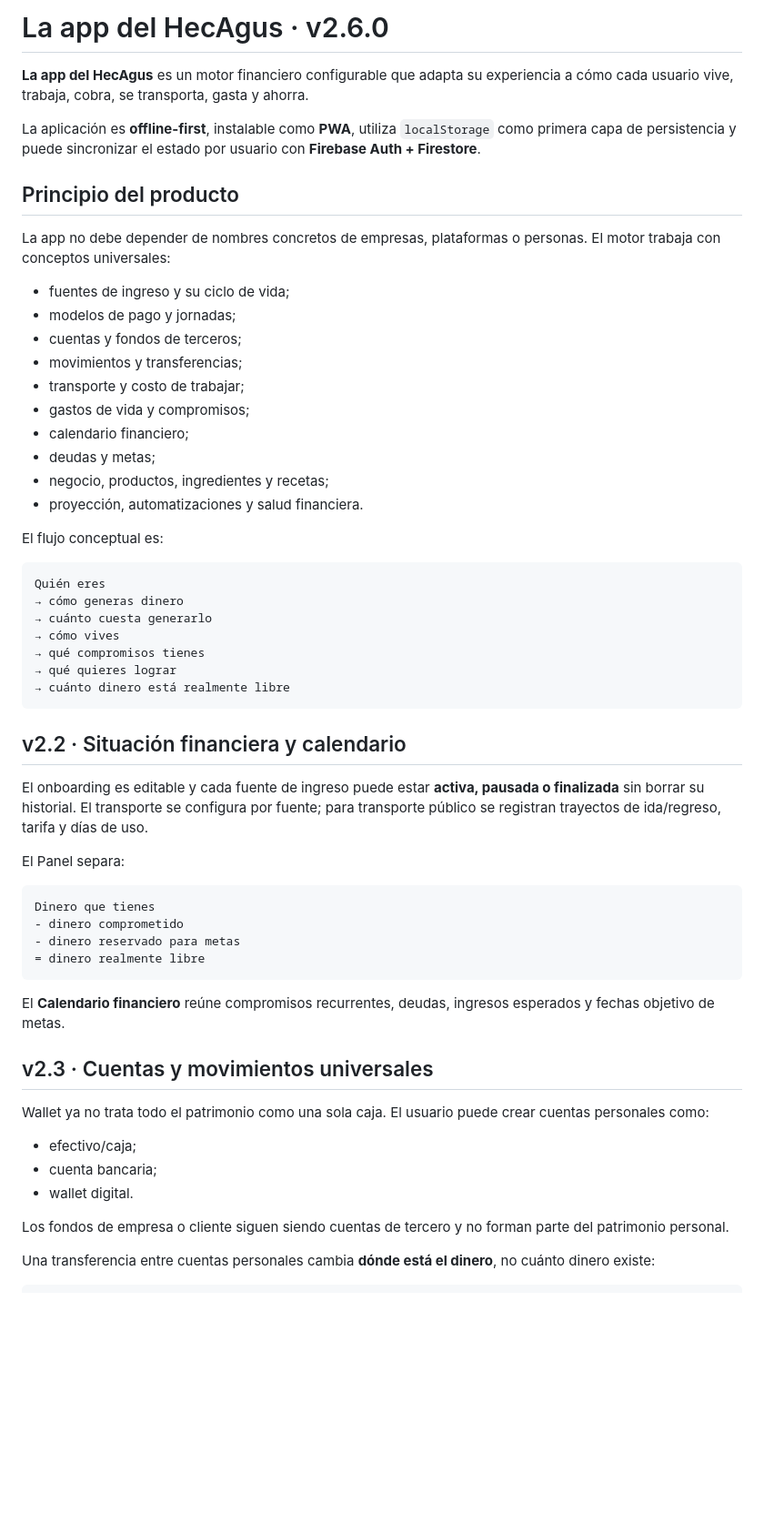
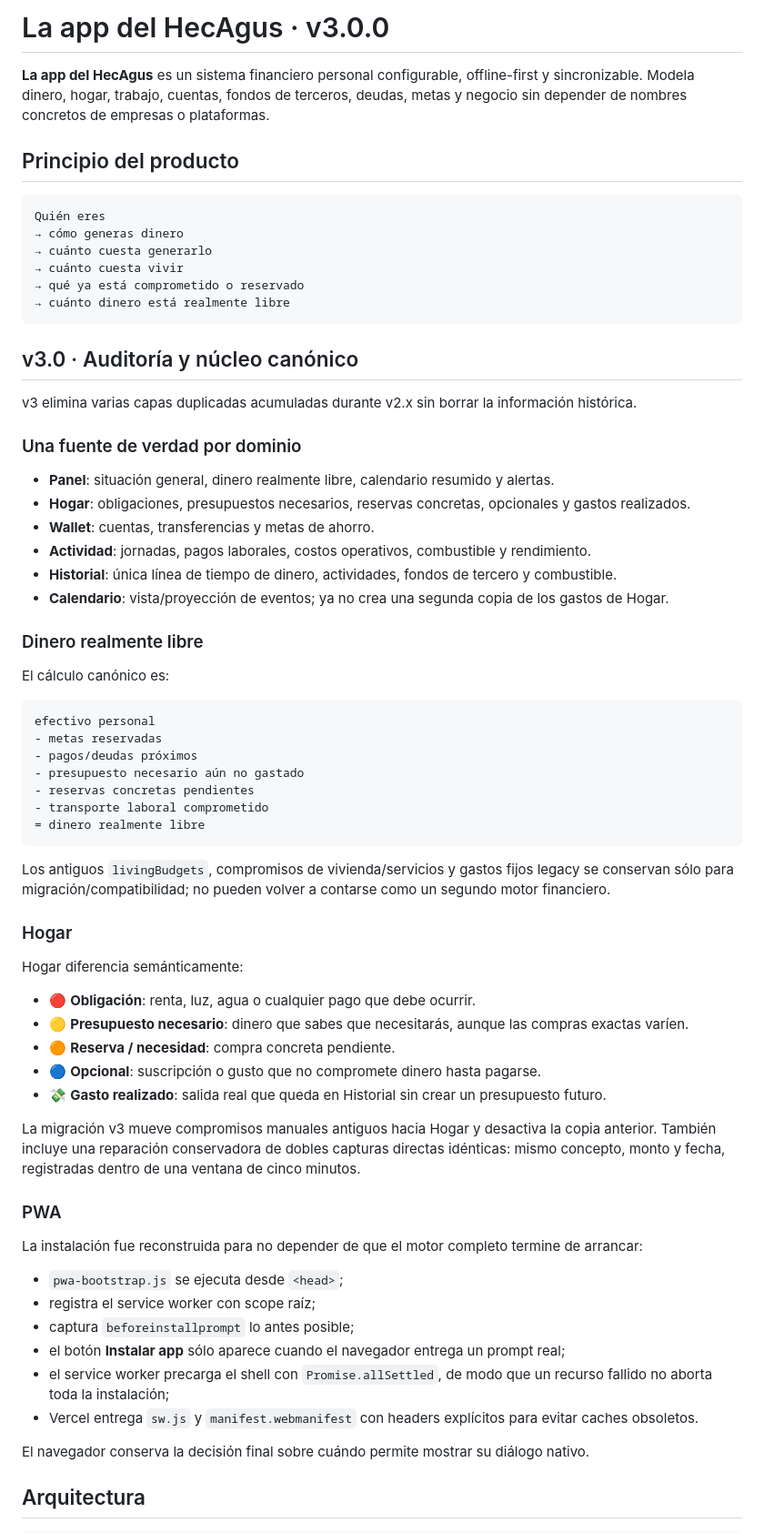
Before and after one commit to hecagus/PRESUPUESTO-MENSUAL, a Markdown page: README.md, the part around one of its changes. Shown at 91% size. Drawn GitHub-style; blank space fills up the shorter version.

Commit message:
docs(v3): documentar arquitectura canónica y auditoría

````diff
--- a/README.md
+++ b/README.md
@@ -1,61 +1,72 @@
-# La app del HecAgus · v2.6.0
+# La app del HecAgus · v3.0.0
 
-**La app del HecAgus** es un motor financiero configurable que adapta su experiencia a cómo cada usuario vive, trabaja, cobra, se transporta, gasta y ahorra.
-
-La aplicación es **offline-first**, instalable como **PWA**, utiliza `localStorage` como primera capa de persistencia y puede sincronizar el estado por usuario con **Firebase Auth + Firestore**.
+**La app del HecAgus** es un sistema financiero personal configurable, offline-first y sincronizable. Modela dinero, hogar, trabajo, cuentas, fondos de terceros, deudas, metas y negocio sin depender de nombres concretos de empresas o plataformas.
 
 ## Principio del producto
-
-La app no debe depender de nombres concretos de empresas, plataformas o personas. El motor trabaja con conceptos universales:
-
-- fuentes de ingreso y su ciclo de vida;
-- modelos de pago y jornadas;
-- cuentas y fondos de terceros;
-- movimientos y transferencias;
-- transporte y costo de trabajar;
-- gastos de vida y compromisos;
-- calendario financiero;
-- deudas y metas;
-- negocio, productos, ingredientes y recetas;
-- proyección, automatizaciones y salud financiera.
-
-El flujo conceptual es:
 
 ```text
 Quién eres
 → cómo generas dinero
 → cuánto cuesta generarlo
-→ cómo vives
-→ qué compromisos tienes
-→ qué quieres lograr
+→ cuánto cuesta vivir
+→ qué ya está comprometido o reservado
 → cuánto dinero está realmente libre
 ```
 
-## v2.2 · Situación financiera y calendario
+## v3.0 · Auditoría y núcleo canónico
 
-El onboarding es editable y cada fuente de ingreso puede estar **activa, pausada o finalizada** sin borrar su historial. El transporte se configura por fuente; para transporte público se registran trayectos de ida/regreso, tarifa y días de uso.
+v3 elimina varias capas duplicadas acumuladas durante v2.x sin borrar la información histórica.
 
-El Panel separa:
+### Una fuente de verdad por dominio
+
+- **Panel**: situación general, dinero realmente libre, calendario resumido y alertas.
+- **Hogar**: obligaciones, presupuestos necesarios, reservas concretas, opcionales y gastos realizados.
+- **Wallet**: cuentas, transferencias y metas de ahorro.
+- **Actividad**: jornadas, pagos laborales, costos operativos, combustible y rendimiento.
+- **Historial**: única línea de tiempo de dinero, actividades, fondos de tercero y combustible.
+- **Calendario**: vista/proyección de eventos; ya no crea una segunda copia de los gastos de Hogar.
+
+### Dinero realmente libre
+
+El cálculo canónico es:
 
 ```text
-Dinero que tienes
-- dinero comprometido
-- dinero reservado para metas
+efectivo personal
+- metas reservadas
+- pagos/deudas próximos
+- presupuesto necesario aún no gastado
+- reservas concretas pendientes
+- transporte laboral comprometido
 = dinero realmente libre
 ```
 
-El **Calendario financiero** reúne compromisos recurrentes, deudas, ingresos esperados y fechas objetivo de metas.
+Los antiguos `livingBudgets`, compromisos de vivienda/servicios y gastos fijos legacy se conservan sólo para migración/compatibilidad; no pueden volver a contarse como un segundo motor financiero.
 
-## v2.3 · Cuentas y movimientos universales
+### Hogar
 
-Wallet ya no trata todo el patrimonio como una sola caja. El usuario puede crear cuentas personales como:
+Hogar diferencia semánticamente:
 
-- efectivo/caja;
-- cuenta bancaria;
-- wallet digital.
+- 🔴 **Obligación**: renta, luz, agua o cualquier pago que debe ocurrir.
+- 🟡 **Presupuesto necesario**: dinero que sabes que necesitarás, aunque las compras exactas varíen.
+- 🟠 **Reserva / necesidad**: compra concreta pendiente.
+- 🔵 **Opcional**: suscripción o gusto que no compromete dinero hasta pagarse.
+- 💸 **Gasto realizado**: salida real que queda en Historial sin crear un presupuesto futuro.
 
-Los fondos de empresa o cliente siguen siendo cuentas de tercero y no forman parte del patrimonio personal.
+La migración v3 mueve compromisos manuales antiguos hacia Hogar y desactiva la copia anterior. También incluye una reparación conservadora de dobles capturas directas idénticas: mismo concepto, monto y fecha, registradas dentro de una ventana de cinco minutos.
 
-Una transferencia entre cuentas personales cambia **dónde está el dinero**, no cuánto dinero existe:
+### PWA
+
+La instalación fue reconstruida para no depender de que el motor completo termine de arrancar:
+
+- `pwa-bootstrap.js` se ejecuta desde `<head>`;
+- registra el service worker con scope raíz;
+- captura `beforeinstallprompt` lo antes posible;
+- el botón **Instalar app** sólo aparece cuando el navegador entrega un prompt real;
+- el service worker precarga el shell con `Promise.allSettled`, de modo que un recurso fallido no aborta toda la instalación;
+- Vercel entrega `sw.js` y `manifest.webmanifest` con headers explícitos para evitar caches obsoletos.
+
+El navegador conserva la decisión final sobre cuándo permite mostrar su diálogo nativo.
+
+## Arquitectura
 
 ```text
````
Also changed, not shown: other parts of README.md (+32 -160 lines).
